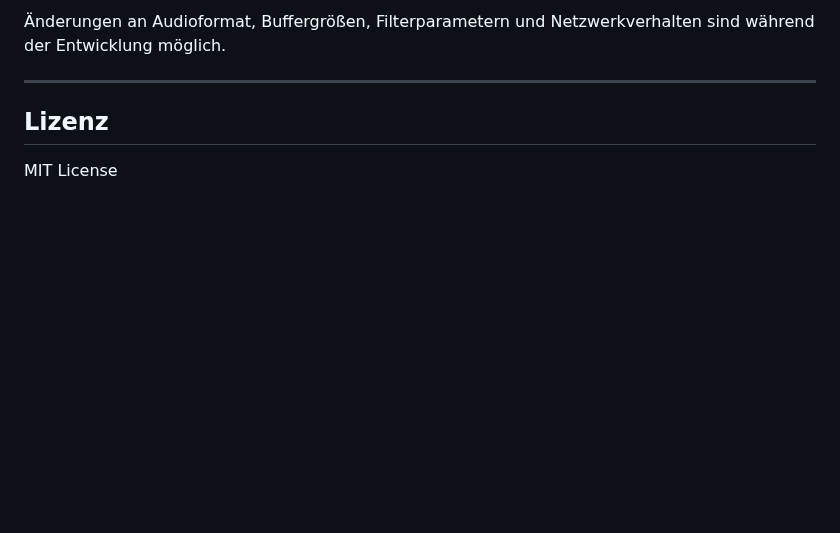
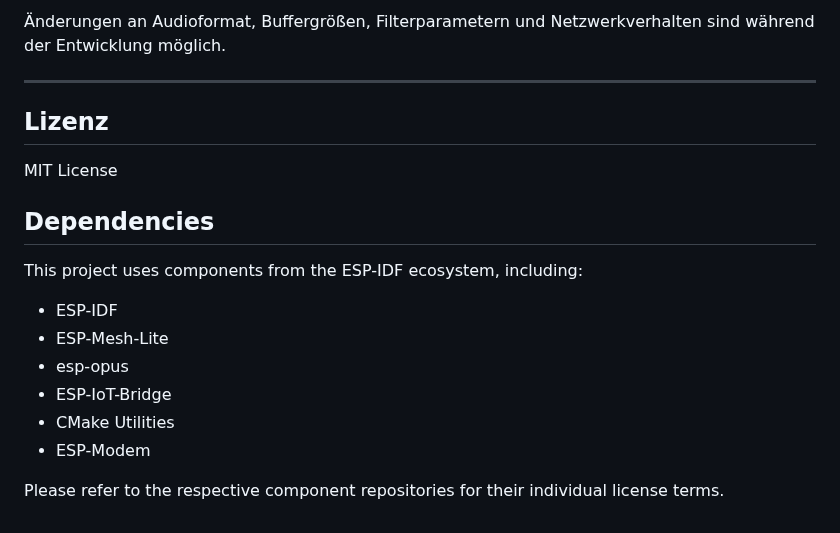
Before and after one commit to pillepalle127/ESP32S3_Mesh_Snapserver, a Markdown page: README.md, the part around the change. Drawn GitHub-style; blank space fills up the shorter version.

```diff
--- a/README.md
+++ b/README.md
@@ -321,3 +321,22 @@ Der Schwerpunkt liegt derzeit auf:
 ## Lizenz
 
 MIT License
+
+
+
+
+
+## Dependencies
+
+This project uses components from the ESP-IDF ecosystem,
+including:
+
+- ESP-IDF
+- ESP-Mesh-Lite
+- esp-opus
+- ESP-IoT-Bridge
+- CMake Utilities
+- ESP-Modem
+
+Please refer to the respective component repositories
+for their individual license terms.
```
